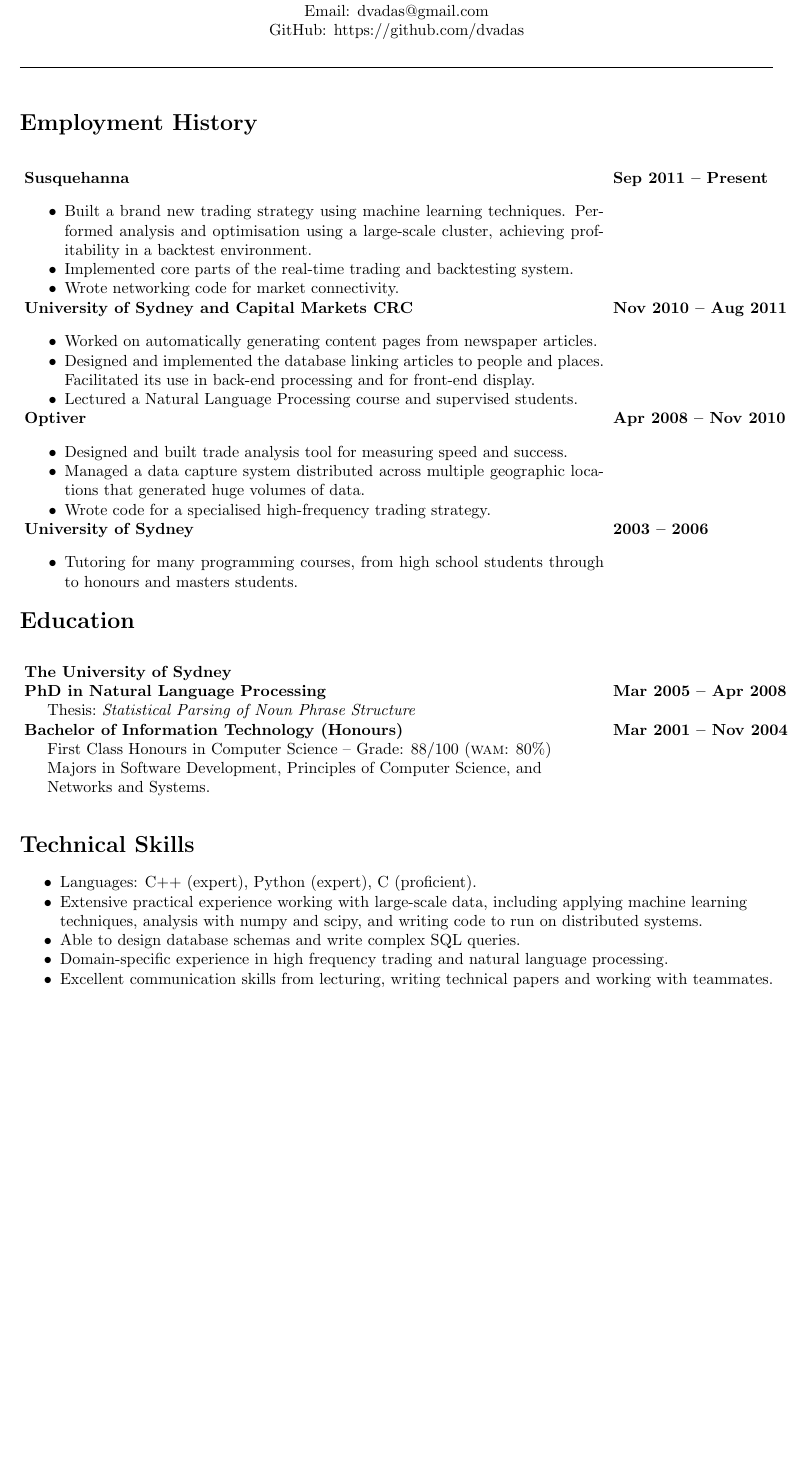
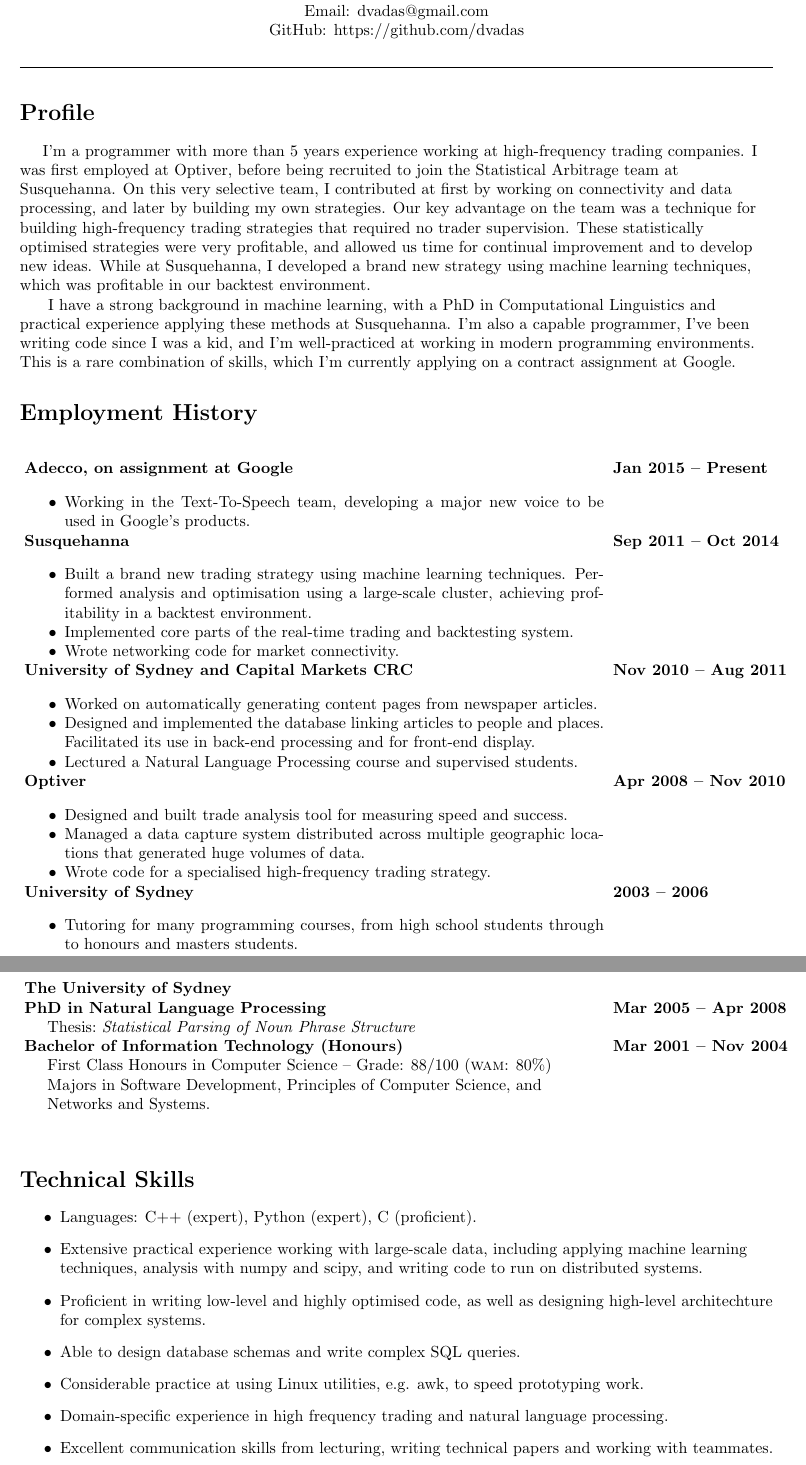
Before and after one commit to dvadas/resume, a LaTeX CV (resume.tex): part of the page before the commit and two parts of pages 1 and 2 of 2 after it, the two joined at a grey line, cut so that both start at the same text, the shorter picture padded with empty space. Compiled offline with pdfLaTeX.

Commit message:
Added profile section and Adecco/Google position.

```diff
--- a/resume.tex
+++ b/resume.tex
@@ -31,14 +31,35 @@
 \end{center}
 \hrulefill
 \\
-\vspace{0.08in}
+
+\section*{Profile}
+
+\hspace{0.5cm}I'm a programmer with more than 5 years experience working at high-frequency trading companies. I was first employed at Optiver, before being recruited to join
+the Statistical Arbitrage team at Susquehanna. On this very selective team, I contributed at first by working on connectivity and data processing, and later by
+building my own strategies. Our key advantage on the team was a technique for building high-frequency trading strategies that required no
+trader supervision. These statistically optimised strategies were very profitable, and allowed us time for continual improvement and to develop new ideas.
+While at Susquehanna, I developed a brand new strategy using machine learning techniques, which was profitable in our backtest environment.
+
+\hspace{0.5cm}
+I have a strong background in machine learning, with a PhD in Computational Linguistics and practical experience applying these methods at Susquehanna.
+% I can do more than just build theoretical models though,
+I'm also a capable programmer, I've been writing code since I was a kid, and I'm well-practiced at working in modern programming environments.
+This is a rare combination of skills, which I'm currently applying on a contract assignment at Google.
+
 
 \section*{Employment History}
 \setlength{\tabcolsep}{0.1cm}
 \begin{table*}[h!]
 \begin{tabular}[h!]{p{12.7cm}l}
 
-\textbf{Susquehanna} & \textbf{Sep 2011 -- Present}\\
+\textbf{Adecco, on assignment at Google} & \textbf{Jan 2015 -- Present}\\
+\begin{itemize}[noitemsep,topsep=0pt]
+\item {Working in the Text-To-Speech team, developing a major new voice to be used in Google's products.}
+\end{itemize}
+
+& \\
+
+\textbf{Susquehanna} & \textbf{Sep 2011 -- Oct 2014}\\
 %\hspace{0.5cm}Writing software to facilitate exchange connectivity and process the data& \\
 %\hspace{0.5cm}received. Implementing core components of a trading and backtesting system,& \\
 %\hspace{0.5cm}as well as creating the statistical trading models themselves.
@@ -127,42 +163,17 @@
 \end{table*}
 
 
-\begin{comment}
-\textbf{Most Recent Grades}\\
-
-\begin{table*}[h]
-\begin{tabular}[]{p{0.5cm}p{10.3cm}p{3.5cm}l}
-& \underline{Honours Year} & \\
-&Overall Honours Mark & \textit{First Class}\\
-&Honours Thesis & \textit{High Distinction}\\
-
-&Data Mining and Machine Learning & \textit{Distinction}\\
-
-&Statistical Natural Language Processing & \textit{High
-  Distinction}\\
-
-&IT Research Methods & \textit{High Distinction}\\
-
-&Network-Based High Performance Computing & \textit{Distinction} \\
-
-&Advanced Technologies for Learning & \textit{Distinction}\\
-
-\end{tabular}
-\end{table*}
-\end{comment}
-
-
-\vspace{-0.4cm}
 \section*{Technical Skills}
 
-\begin{itemize}[noitemsep,topsep=0pt]
+\begin{itemize}%[noitemsep,topsep=0pt]
 \item {Languages: C++ (expert), Python (expert), C (proficient).}
 \item {Extensive practical experience working with large-scale data, including applying machine learning techniques,
 	analysis with numpy and scipy, and writing code to run on distributed systems.}
+\item {Proficient in writing low-level and highly optimised code, as well as designing high-level architechture for complex systems.}
 \item {Able to design database schemas and write complex SQL queries.}
+\item {Considerable practice at using Linux utilities, e.g. awk, to speed prototyping work.}
 \item {Domain-specific experience in high frequency trading and natural language processing.}
 \item {Excellent communication skills from lecturing, writing technical papers and working with teammates.}
-% \item {Considerable practice at using Linux utilities, e.g. awk, to speed prototyping work.}
 % \item {Able to be productive with many development tools: vim, Visual Studio, git, Subversion, Perforce.}
 % automated testing (using Boost Test)
 %\item {Operating Systems: Linux/Unix and Windows.}
@@ -176,7 +187,6 @@
 \end{itemize}
 
 \begin{comment}
-\newpage
 
 \section*{Publications}
 
```
Also changed, not shown: resume.pdf, resume.tex (17 more changed lines).
